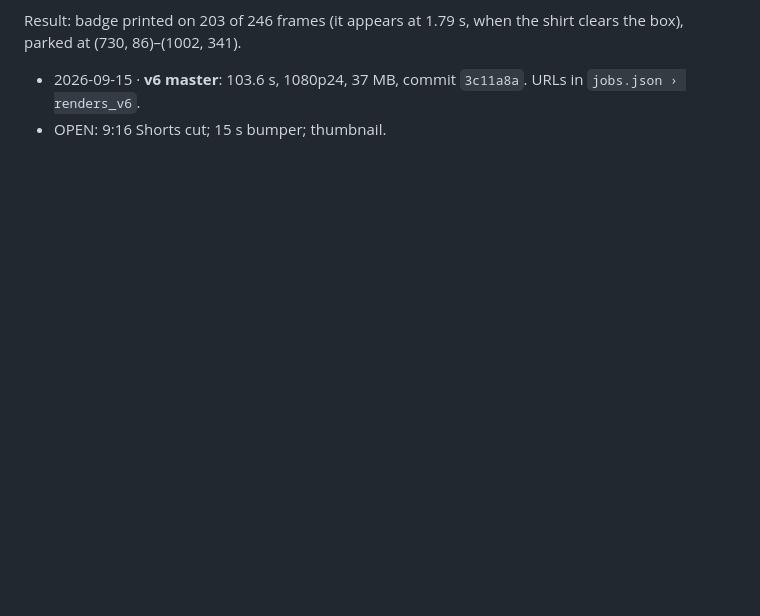
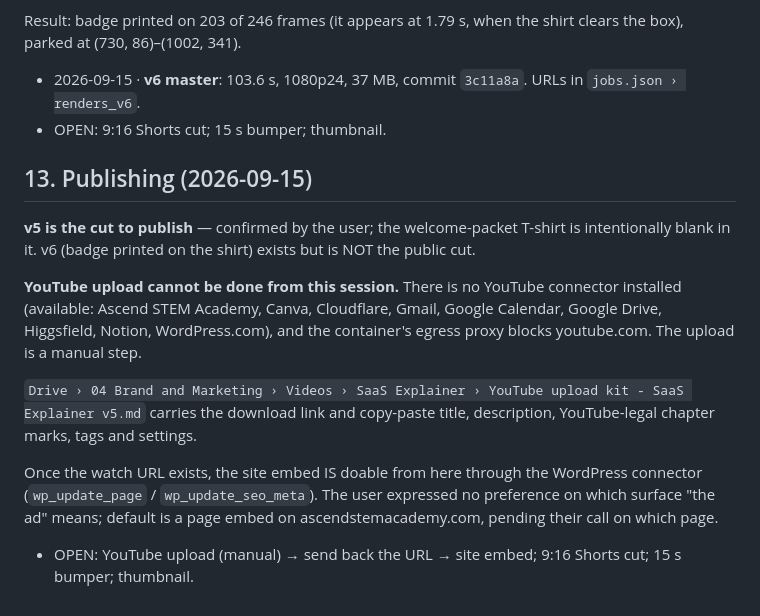
Before and after one commit to Savionw1998/AscendSTEMAcademy, a Markdown page: saas-video/PLAN.md, the part around the change. Drawn GitHub-style; blank space fills up the shorter version.

Commit message:
Record v5 as the publish cut and the YouTube upload constraint
No YouTube connector is installed and the container's proxy blocks youtube.com,
so the upload itself is a manual step; the kit in Drive carries the file link
and copy-paste listing metadata. The site embed remains doable from here through
the WordPress connector once the watch URL exists.

Co-Authored-By: Claude Opus 5 <noreply@anthropic.com>
Claude-Session: https://claude.ai/code/session_01P7bz2RUDGV9y1gmpwHHL2A

```diff
--- a/saas-video/PLAN.md
+++ b/saas-video/PLAN.md
@@ -299,3 +299,26 @@ clears the box), parked at (730, 86)–(1002, 341).
 - 2026-09-15 · **v6 master**: 103.6 s, 1080p24, 37 MB, commit `3c11a8a`.
   URLs in `jobs.json › renders_v6`.
 - OPEN: 9:16 Shorts cut; 15 s bumper; thumbnail.
+
+## 13. Publishing (2026-09-15)
+
+**v5 is the cut to publish** — confirmed by the user; the welcome-packet T-shirt is
+intentionally blank in it. v6 (badge printed on the shirt) exists but is NOT the
+public cut.
+
+**YouTube upload cannot be done from this session.** There is no YouTube connector
+installed (available: Ascend STEM Academy, Canva, Cloudflare, Gmail, Google
+Calendar, Google Drive, Higgsfield, Notion, WordPress.com), and the container's
+egress proxy blocks youtube.com. The upload is a manual step.
+
+`Drive › 04 Brand and Marketing › Videos › SaaS Explainer › YouTube upload kit -
+SaaS Explainer v5.md` carries the download link and copy-paste title, description,
+YouTube-legal chapter marks, tags and settings.
+
+Once the watch URL exists, the site embed IS doable from here through the
+WordPress connector (`wp_update_page` / `wp_update_seo_meta`). The user expressed
+no preference on which surface "the ad" means; default is a page embed on
+ascendstemacademy.com, pending their call on which page.
+
+- OPEN: YouTube upload (manual) → send back the URL → site embed; 9:16 Shorts cut;
+  15 s bumper; thumbnail.
```
